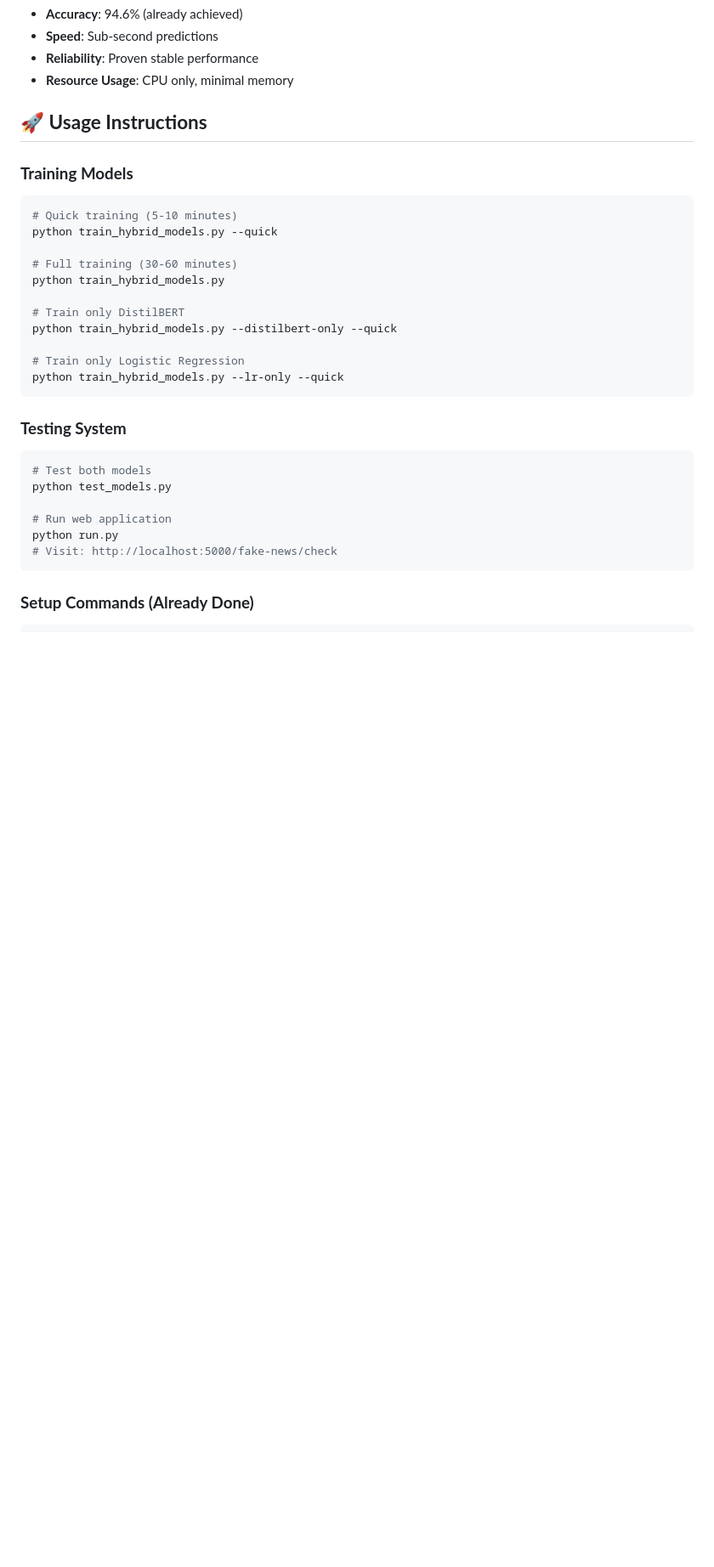
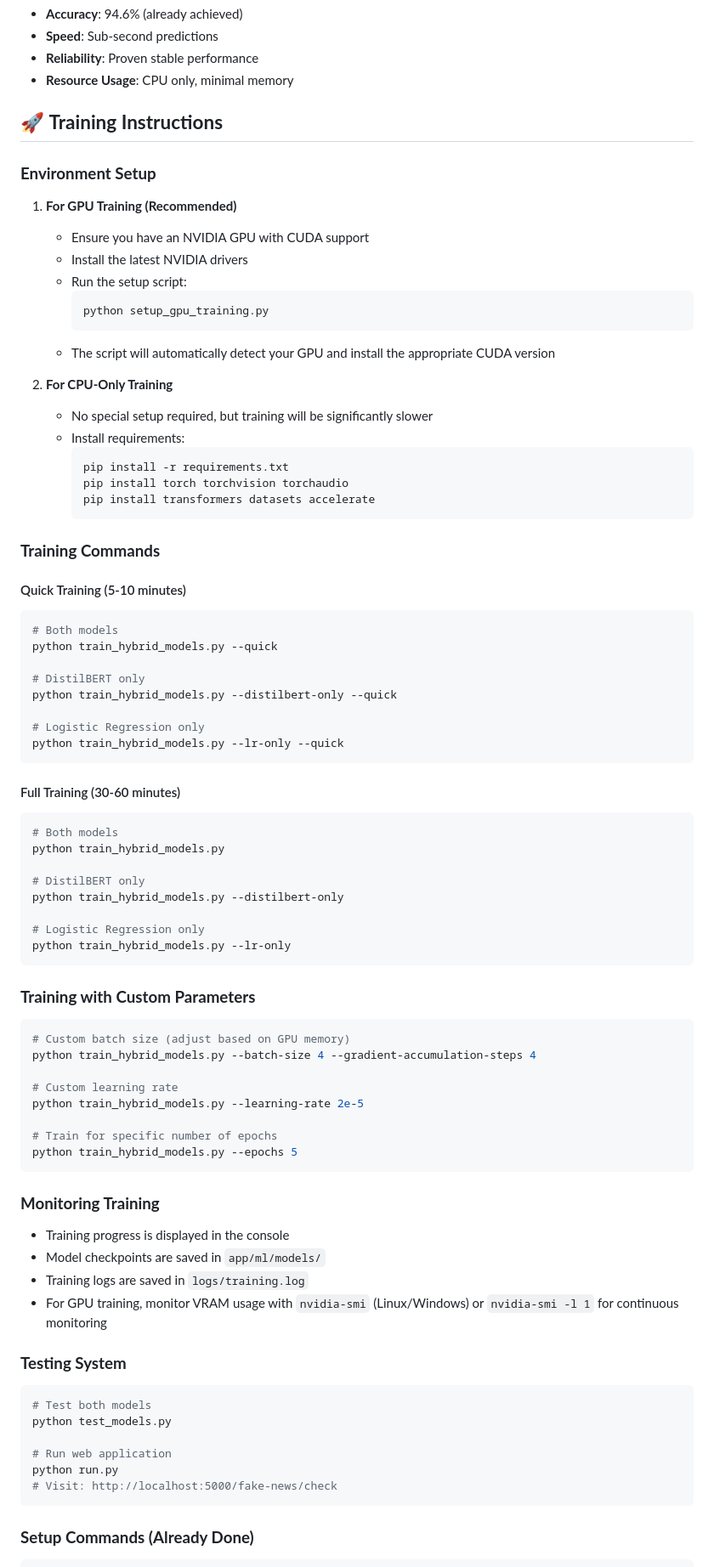
Before and after one commit to MACantara/Fact-Checker, a Markdown page: docs/hybrid-fake-news-dection-system.md, the part around one of its changes. Shown at 85% size. Rendered like a GitHub page; blank space fills up the shorter version.

````diff
--- a/docs/hybrid-fake-news-dection-system.md
+++ b/docs/hybrid-fake-news-dection-system.md
@@ -94,22 +118,70 @@ Your NVIDIA GTX 1050 with 2GB VRAM has been specifically optimized:
 - **Reliability**: Proven stable performance
 - **Resource Usage**: CPU only, minimal memory
 
-## 🚀 **Usage Instructions**
+## 🚀 **Training Instructions**
 
-### **Training Models**
+### **Environment Setup**
+1. **For GPU Training (Recommended)**
+   - Ensure you have an NVIDIA GPU with CUDA support
+   - Install the latest NVIDIA drivers
+   - Run the setup script:
+     ```bash
+     python setup_gpu_training.py
+     ```
+   - The script will automatically detect your GPU and install the appropriate CUDA version
+
+2. **For CPU-Only Training**
+   - No special setup required, but training will be significantly slower
+   - Install requirements:
+     ```bash
+     pip install -r requirements.txt
+     pip install torch torchvision torchaudio
+     pip install transformers datasets accelerate
+     ```
+
+### **Training Commands**
+
+#### Quick Training (5-10 minutes)
 ```bash
-# Quick training (5-10 minutes)
+# Both models
 python train_hybrid_models.py --quick
 
-# Full training (30-60 minutes)
+# DistilBERT only
+python train_hybrid_models.py --distilbert-only --quick
+
+# Logistic Regression only
+python train_hybrid_models.py --lr-only --quick
+```
+
+#### Full Training (30-60 minutes)
+```bash
+# Both models
 python train_hybrid_models.py
 
-# Train only DistilBERT
-python train_hybrid_models.py --distilbert-only --quick
+# DistilBERT only
+python train_hybrid_models.py --distilbert-only
 
-# Train only Logistic Regression
-python train_hybrid_models.py --lr-only --quick
+# Logistic Regression only
+python train_hybrid_models.py --lr-only
 ```
+
+### **Training with Custom Parameters**
+```bash
+# Custom batch size (adjust based on GPU memory)
+python train_hybrid_models.py --batch-size 4 --gradient-accumulation-steps 4
+
+# Custom learning rate
+python train_hybrid_models.py --learning-rate 2e-5
+
+# Train for specific number of epochs
+python train_hybrid_models.py --epochs 5
+```
+
+### **Monitoring Training**
+- Training progress is displayed in the console
+- Model checkpoints are saved in `app/ml/models/`
+- Training logs are saved in `logs/training.log`
+- For GPU training, monitor VRAM usage with `nvidia-smi` (Linux/Windows) or `nvidia-smi -l 1` for continuous monitoring
 
 ### **Testing System**
 ```bash
````
Also changed, not shown: other parts of docs/hybrid-fake-news-dection-system.md (+30 -6 lines), README.md (+80 -11 lines).
